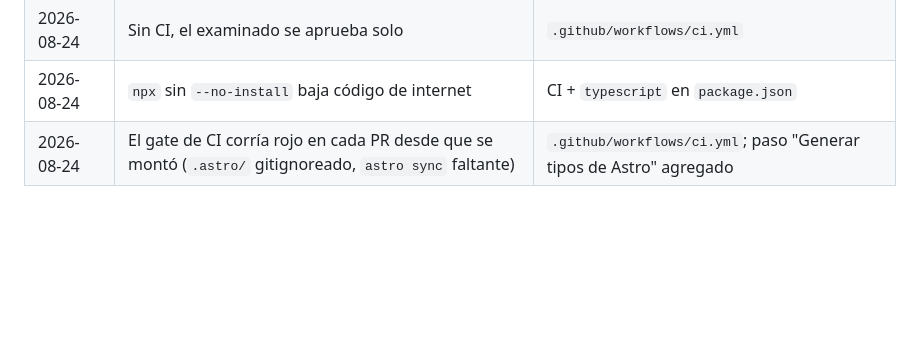
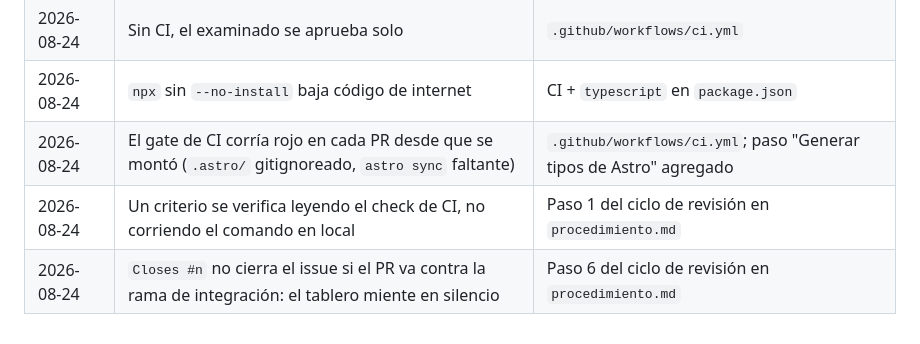
Before and after one commit to Gunz-cop/DescargasIA, a Markdown page: docs/lecciones-sdd.md, the part around the change. Drawn GitHub-style; blank space fills up the shorter version.

Commit message:
Skill: el criterio se lee del check de CI, y el issue se cierra a mano
Dos fallos del ciclo de revisión que este proyecto acaba de pagar:

1. Verificar corriendo el comando en la máquina del revisor no prueba nada.
   Un directorio generado y gitignoreado sobrevive de corridas anteriores, así
   que el comando pasa en local y falla en un checkout limpio. El gate llevaba
   rojo en todos los PR desde que se montó.

2. `Closes #n` solo cierra el issue si el PR se fusiona en la rama por defecto.
   Contra la rama de integración no dispara: el issue de F5 quedó abierto tras
   fusionarse el PR #19, y el issue es la fuente de verdad del estado.

Co-Authored-By: Claude Opus 5 <noreply@anthropic.com>
Claude-Session: https://claude.ai/code/session_01Q5BQHdiD3f2mkxVT9JPq61

```diff
--- a/docs/lecciones-sdd.md
+++ b/docs/lecciones-sdd.md
@@ -189,3 +189,5 @@ spec buena y una mala. Elegí el modelo por coste y contexto; invertí el tiempo
 | 2026-08-24 | Sin CI, el examinado se aprueba solo | `.github/workflows/ci.yml` |
 | 2026-08-24 | `npx` sin `--no-install` baja código de internet | CI + `typescript` en `package.json` |
 | 2026-08-24 | El gate de CI corría rojo en cada PR desde que se montó (`.astro/` gitignoreado, `astro sync` faltante) | `.github/workflows/ci.yml`; paso "Generar tipos de Astro" agregado |
+| 2026-08-24 | Un criterio se verifica leyendo el check de CI, no corriendo el comando en local | Paso 1 del ciclo de revisión en `procedimiento.md` |
+| 2026-08-24 | `Closes #n` no cierra el issue si el PR va contra la rama de integración: el tablero miente en silencio | Paso 6 del ciclo de revisión en `procedimiento.md` |
```
Also changed, not shown: 1 other file.
